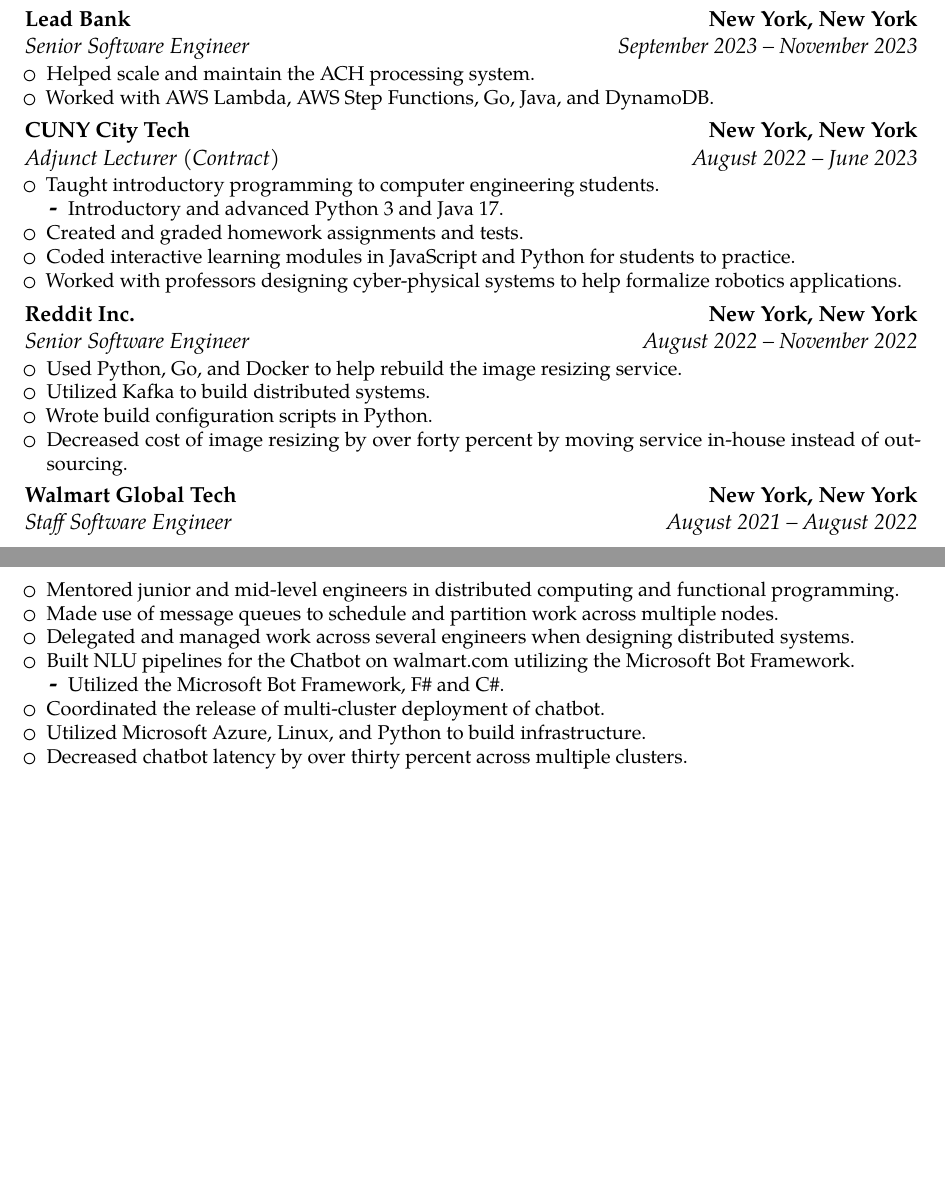
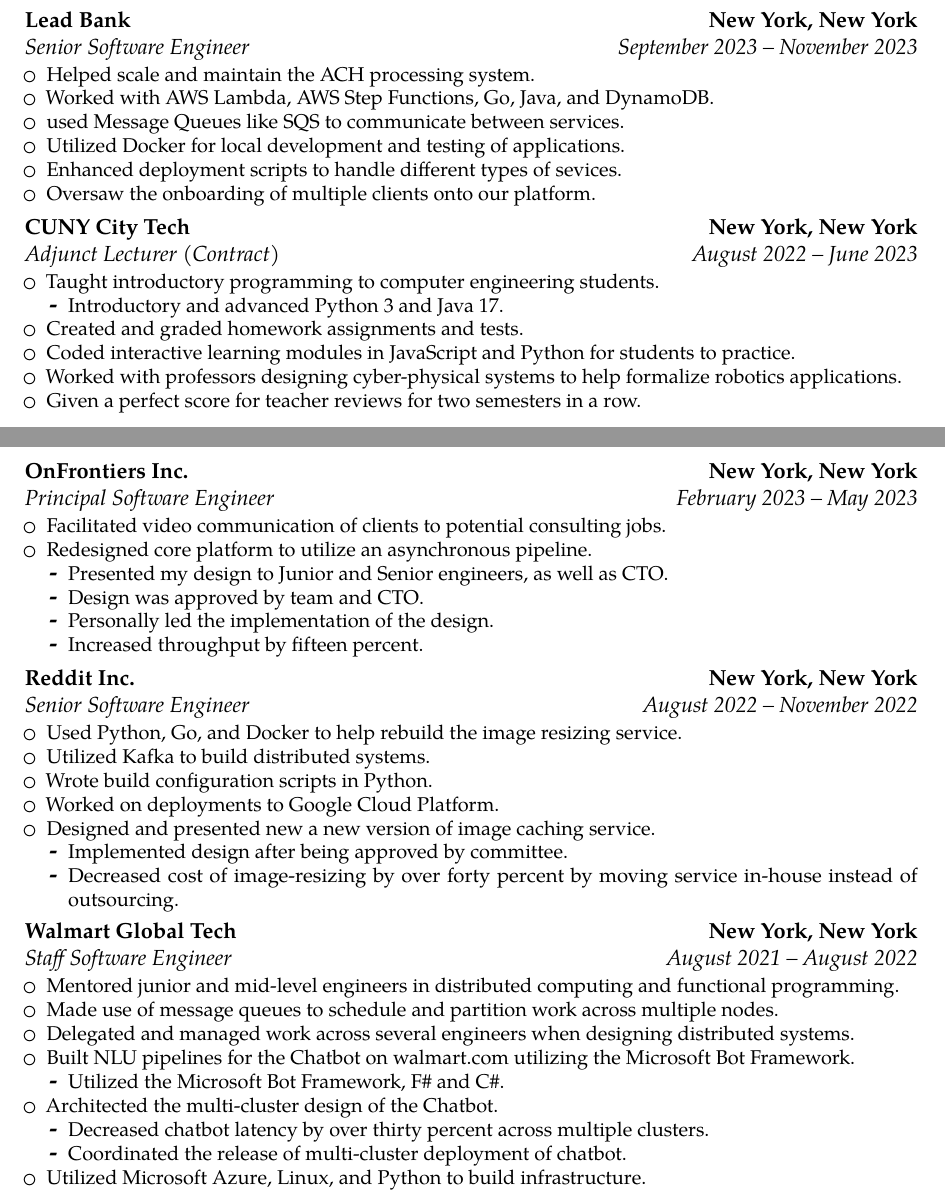
Before and after one commit to Tombert/Resume, a LaTeX CV (resume.tex): two parts of pages 1 and 2 of 3, joined at a grey line, cut so that both start at the same text, the shorter picture padded with empty space. Compiled offline with pdfLaTeX.

Commit message:
Updates.

```diff
--- a/resume.tex
+++ b/resume.tex
@@ -60,6 +65,10 @@
 \cventry{September 2023 -- November 2023}{Senior Software Engineer}{Lead Bank}{New York, New York}{}{\begin{itemize}
 	\item Helped scale and maintain the ACH processing system.
 	\item Worked with AWS Lambda, AWS Step Functions, Go, Java, and DynamoDB.
+	\item used Message Queues like SQS to communicate between services.
+	\item Utilized Docker for local development and testing of applications.
+    \item Enhanced deployment scripts to handle different types of sevices.
+    \item Oversaw the onboarding of multiple clients onto our platform.
 \end{itemize}}
 \cventry{August 2022 -- June 2023}{Adjunct Lecturer (Contract)}{CUNY City Tech}{New York, New York}{}{\begin{itemize}
 	\item Taught introductory programming to computer engineering students.  \begin{itemize}
@@ -68,12 +77,28 @@
     \item Created and graded homework assignments and tests.
     \item Coded interactive learning modules in JavaScript and Python for students to practice.
     \item Worked with professors designing cyber-physical systems to help formalize robotics applications.
+    \item Given a perfect score for teacher reviews for two semesters in a row.
 \end{itemize}}
+
+\cventry{February 2023 -- May 2023}{Principal Software Engineer}{OnFrontiers Inc.}{New York, New York}{}{\begin{itemize}
+    \item Facilitated video communication of clients to potential consulting jobs.
+	\item Redesigned core platform to utilize an asynchronous pipeline.  \begin{itemize}
+		\item Presented my design to Junior and Senior engineers, as well as CTO.
+        \item Design was approved by team and CTO.
+        \item Personally led the implementation of the design.
+        \item Increased throughput by fifteen percent.
+	\end{itemize}
+\end{itemize}}
+
 \cventry{August 2022 -- November 2022}{Senior Software Engineer}{Reddit Inc.}{New York, New York}{}{\begin{itemize}
 	\item Used Python, Go, and Docker to help rebuild the image resizing service.
 	\item Utilized Kafka to build distributed systems.
 	\item Wrote build configuration scripts in Python.
-	\item Decreased cost of image resizing by over forty percent by moving service in-house instead of outsourcing.
+	\item Worked on deployments to Google Cloud Platform.
+	\item Designed and presented new a new version of image caching service. \begin{itemize}
+		\item Implemented design after being approved by committee.
+		\item Decreased cost of image-resizing by over forty percent by moving service in-house instead of outsourcing.
+	\end{itemize}
 \end{itemize}}
 
 \cventry{August 2021 -- August 2022}{Staff Software Engineer}{Walmart Global Tech}{New York, New York}{}{\begin{itemize}
@@ -83,9 +108,12 @@
 	\item Built NLU pipelines for the Chatbot on walmart.com utilizing the Microsoft Bot Framework. \begin{itemize}
 		\item Utilized the Microsoft Bot Framework, F\# and C\#.
 	\end{itemize}
-        \item Coordinated the release of multi-cluster deployment of chatbot.
+	\item Architected the multi-cluster design of the Chatbot. \begin{itemize}
+		\item Decreased chatbot latency by over thirty percent across multiple clusters.
+		\item Coordinated the release of multi-cluster deployment of chatbot.
+	\end{itemize}
         \item Utilized Microsoft Azure, Linux, and Python to build infrastructure.
-	\item Decreased chatbot latency by over thirty percent across multiple clusters.
+	\item Designed and built APIs with GraphQL.
 \end{itemize}}
 
 \cventry{March 2021 -- August 2021}{Contract Engineer}{Thrive Global}{New York, New York}{}{\begin{itemize}
```
Also changed, not shown: resume.pdf, resume.tex (23 more changed lines).
